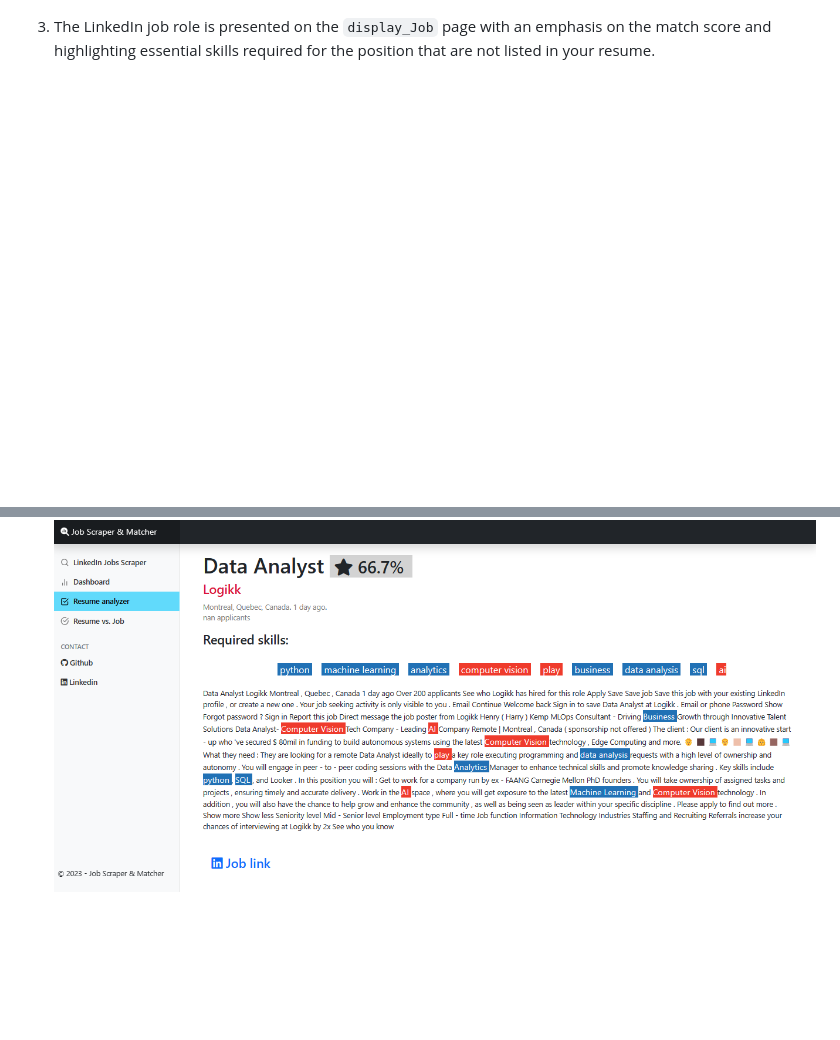
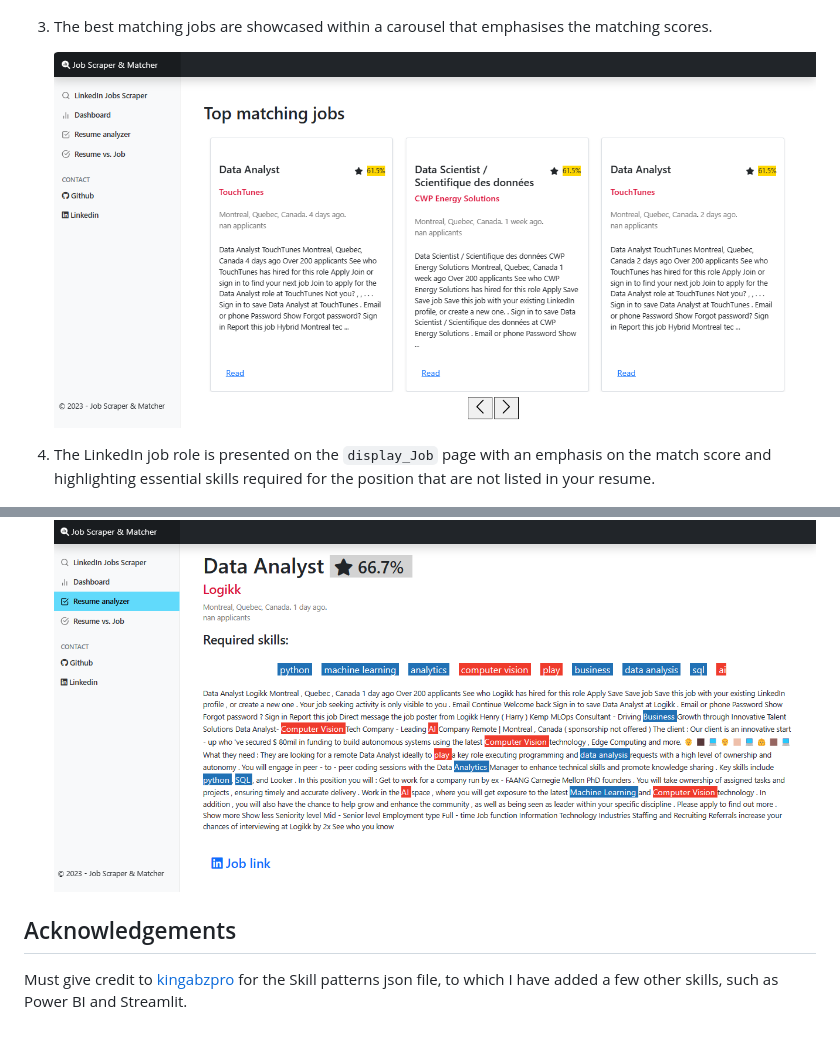
Before and after one commit to AlaGrine/LinkedIn_Job_Scraper_and_Matcher, a Markdown page: README.md, 2 parts joined by grey strips. Rendered like a GitHub page; blank space fills up the shorter version.

```diff
--- a/README.md
+++ b/README.md
@@ -81,6 +88,14 @@ You can replace "Data Scientist" and "Montreal, Quebec, Canada" with the job tit
 
    ![image Skills](https://github.com/AlaGrine/LinkedIn_Job_Scraper_and_Matcher/blob/main/screenshots/skills.png)
 
-3. The LinkedIn job role is presented on the `display_Job` page with an emphasis on the match score and highlighting essential skills required for the position that are not listed in your resume.
+3. The best matching jobs are showcased within a carousel that emphasises the matching scores.
+
+   ![job](https://github.com/AlaGrine/LinkedIn_Job_Scraper_and_Matcher/blob/main/screenshots/best_matching_jobs.png)
+
+4. The LinkedIn job role is presented on the `display_Job` page with an emphasis on the match score and highlighting essential skills required for the position that are not listed in your resume.
 
    ![job](https://github.com/AlaGrine/LinkedIn_Job_Scraper_and_Matcher/blob/main/screenshots/capture1.png)
+
+## Acknowledgements <a name="Acknowledgements"></a>
+
+Must give credit to [kingabzpro](https://github.com/kingabzpro/jobzilla_ai/blob/main/jz_skill_patterns.jsonl) for the Skill patterns json file, to which I have added a few other skills, such as Power BI and Streamlit.
```
Also changed, not shown: other parts of README.md (+13 -6 lines).
